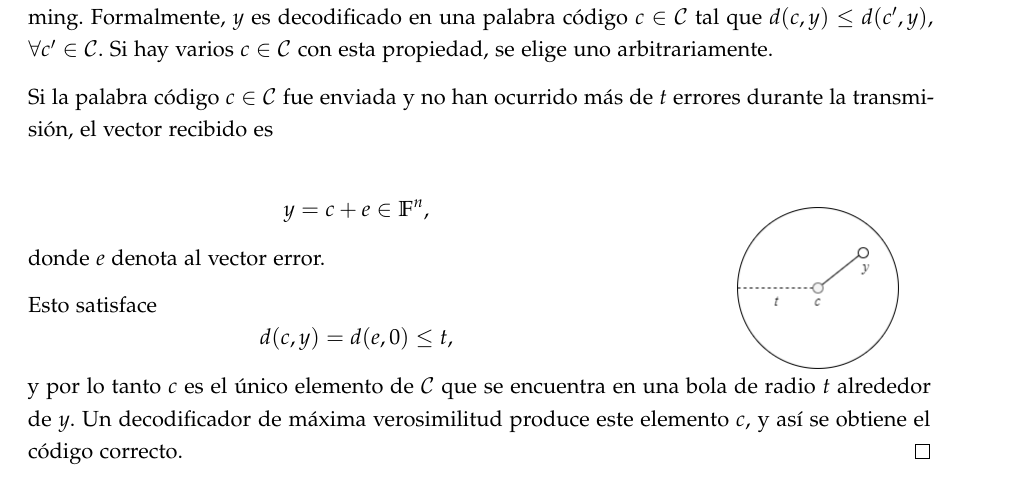
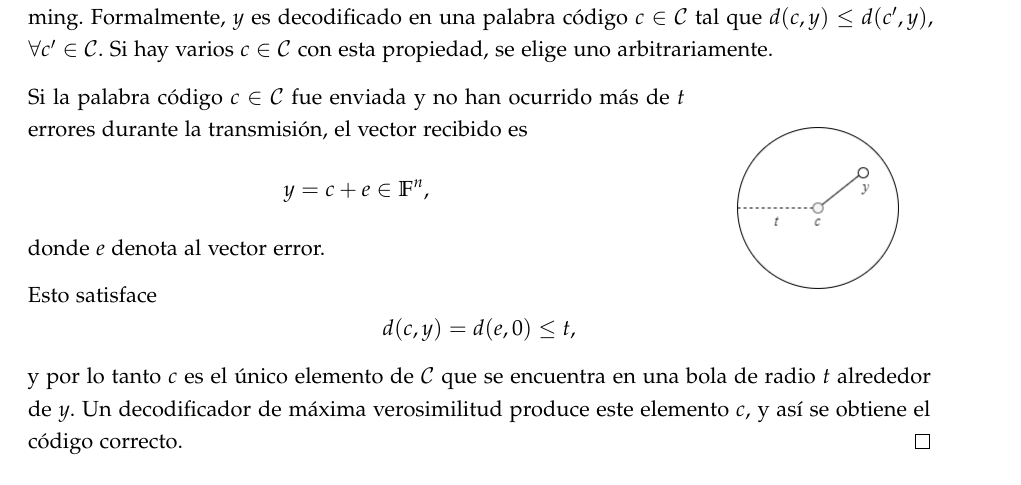
Before and after one commit to paula1999/TFG, a LaTeX thesis (documentation/main.tex, which reads documentation/chapters/chapter2.tex): part of page 26 of 84, cut so that both start at the same text. Compiled offline with pdfLaTeX; a missing font is replaced by an installed copy or a similar font.

Commit message:
Capítulo 2: muevo figura

```diff
--- a/documentation/chapters/chapter2.tex
+++ b/documentation/chapters/chapter2.tex
@@ -217,12 +217,12 @@ Diremos que la \emph{distancia mínima} de un código $\mathcal{C}$ es la distan
 \begin{proof}
     Usando la decodificación de máxima verosimilitud, un vector $y \in \mathbb{F}^n$ es decodificado en una palabra código $c  \in \mathcal{C}$, que es cercana a $y$ con respecto a la distancia de Hamming. Formalmente, $y$ es decodificado en una palabra código $c \in \mathcal{C}$ tal que $d(c,y) \leq d(c',y)$, $\forall c' \in \mathcal{C}$. Si hay varios $c \in \mathcal{C}$ con esta propiedad, se elige uno arbitrariamente.
 
-    Si la palabra código $c \in \mathcal{C}$ fue enviada y no han ocurrido más de $t$ errores durante la transmisión, el vector recibido es
-
     \begin{wrapfigure}{r}{0.25\textwidth}
         \centering
         \includegraphics[scale=0.5]{figures/Diagrama_decodificacion_maxima_verosimilitud.png}
     \end{wrapfigure}
+
+    Si la palabra código $c \in \mathcal{C}$ fue enviada y no han ocurrido más de $t$ errores durante la transmisión, el vector recibido es
     \[
         y = c + e \in \mathbb{F}^n,
     \]
```
